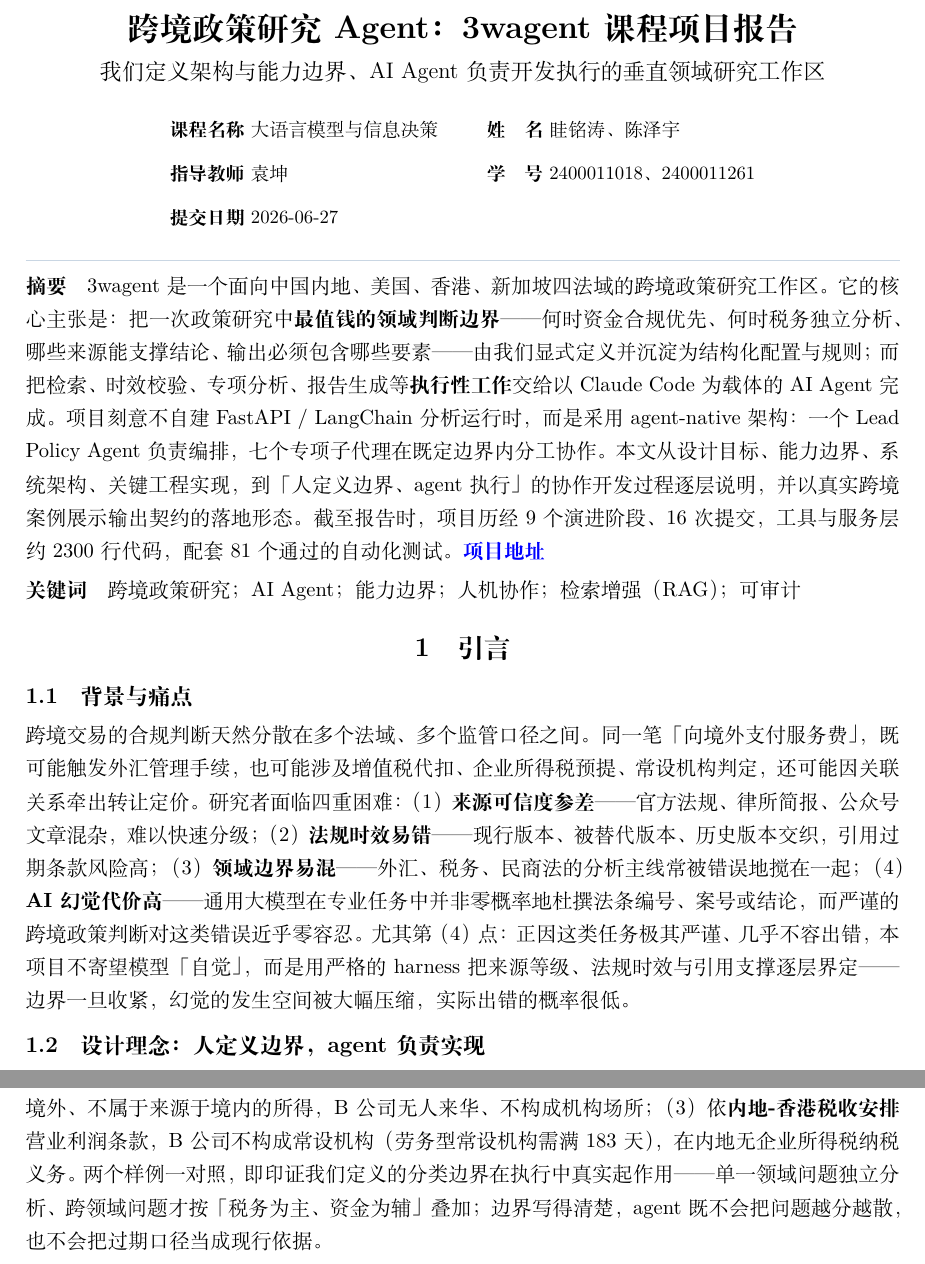
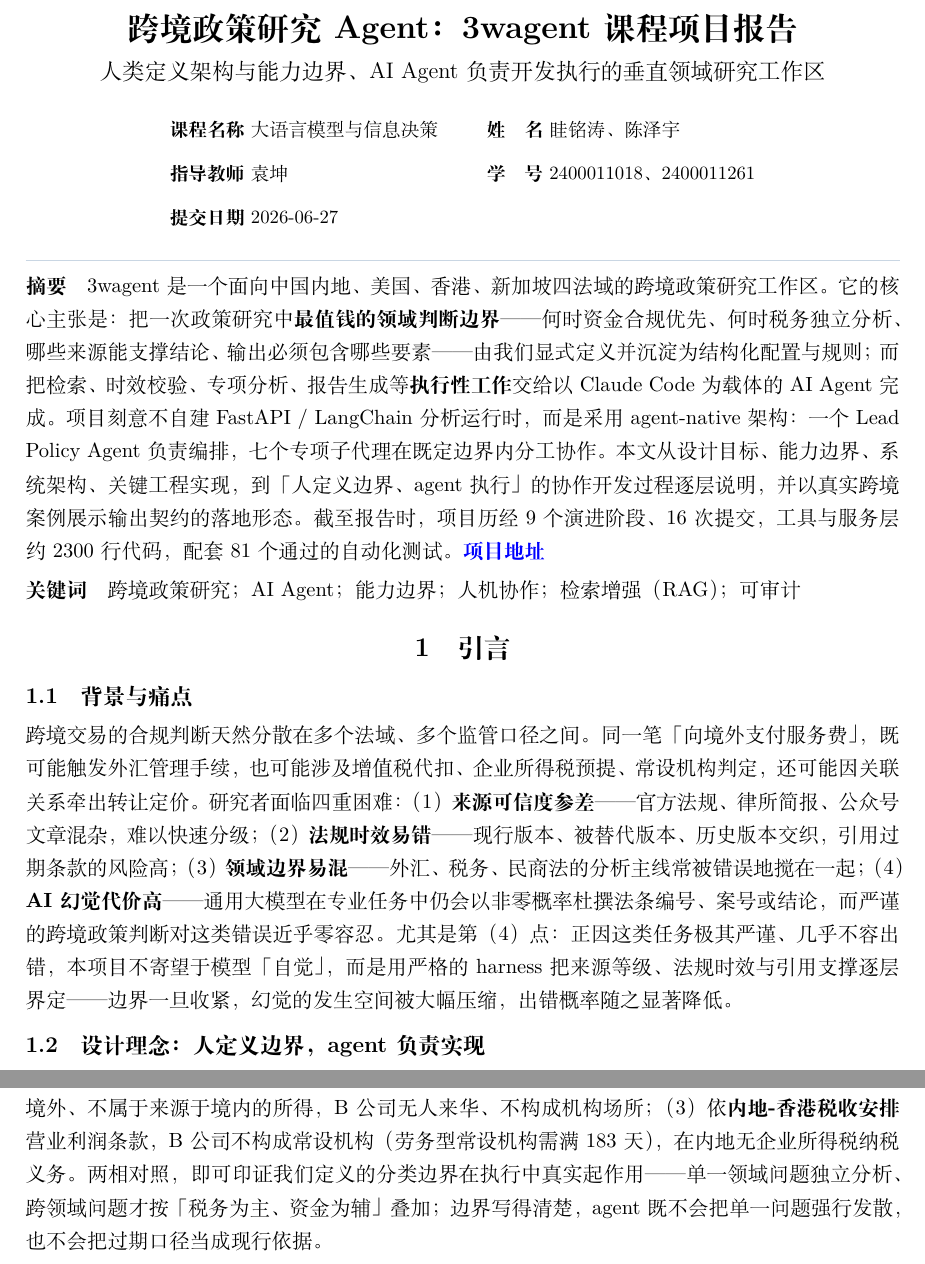
Before and after one commit to Semt0/3wagent, a LaTeX document (docs/course-report/3wagent-report.tex): two parts of pages 1 and 6 of 8, joined at a grey line, cut so that both start at the same text. Compiled offline with XeLaTeX.

Commit message:
chores: modified course report and delete somethings

```diff
--- a/docs/course-report/3wagent-report.tex
+++ b/docs/course-report/3wagent-report.tex
@@ -13,6 +13,7 @@
 \usetikzlibrary{positioning,arrows.meta,fit,backgrounds,calc}
 \usepackage{titlesec}
 \usepackage{caption}
+\usepackage{graphicx}
 \usepackage{fancyhdr}
 \usepackage[hidelinks]{hyperref}
 
@@ -49,7 +50,7 @@
 % ———————————————————— 标题区 ————————————————————
 \begin{center}
 {\LARGE\bfseries 跨境政策研究 Agent：3wagent 课程项目报告}\\[4pt]
-{\large 我们定义架构与能力边界、AI Agent 负责开发执行的垂直领域研究工作区}\\[14pt]
+{\large 人类定义架构与能力边界、AI Agent 负责开发执行的垂直领域研究工作区}\\[14pt]
 \small
 \begin{tabular}{@{}r@{ }l@{\hspace{2.6em}}r@{ }l@{}}
 \textbf{课程名称} & 大语言模型与信息决策 & \textbf{姓\hspace{1em}名} & 眭铭涛、陈泽宇 \\[5pt]
@@ -75,9 +76,9 @@
 既可能触发外汇管理手续，也可能涉及增值税代扣、企业所得税预提、常设机构判定，
 还可能因关联关系牵出转让定价。研究者面临四重困难：（1）\textbf{来源可信度参差}——
 官方法规、律所简报、公众号文章混杂，难以快速分级；（2）\textbf{法规时效易错}——
-现行版本、被替代版本、历史版本交织，引用过期条款风险高；（3）\textbf{领域边界易混}——
-外汇、税务、民商法的分析主线常被错误地搅在一起；（4）\textbf{AI 幻觉代价高}——通用大模型在专业任务中并非零概率地杜撰法条编号、案号或结论，而严谨的跨境政策判断对这类错误近乎零容忍。
-尤其第（4）点：正因这类任务极其严谨、几乎不容出错，本项目不寄望模型「自觉」，而是用严格的 harness 把来源等级、法规时效与引用支撑逐层界定——边界一旦收紧，幻觉的发生空间被大幅压缩，实际出错的概率很低。
+现行版本、被替代版本、历史版本交织，引用过期条款的风险高；（3）\textbf{领域边界易混}——
+外汇、税务、民商法的分析主线常被错误地搅在一起；（4）\textbf{AI 幻觉代价高}——通用大模型在专业任务中仍会以非零概率杜撰法条编号、案号或结论，而严谨的跨境政策判断对这类错误近乎零容忍。
+尤其是第（4）点：正因这类任务极其严谨、几乎不容出错，本项目不寄望于模型「自觉」，而是用严格的 harness 把来源等级、法规时效与引用支撑逐层界定——边界一旦收紧，幻觉的发生空间被大幅压缩，出错概率随之显著降低。
 
 \subsection{设计理念：人定义边界，agent 负责实现}
 面对上述痛点，本项目没有选择「再造一个法律科技应用」，而是把工作显式拆成两类（见表~\ref{tab:roles}）：
@@ -314,8 +315,8 @@
 信息系统位于境内即属境内消费，服务虽完全在境外完成仍需代扣（此口径较旧法「发生地」标准已切换，正是 \id{regulatory-validity-verifier} 要抓住的时点）；
 （2）\textbf{企业所得税无需代扣}——劳务发生地在境外、不属于来源于境内的所得，B 公司无人来华、不构成机构场所；
 （3）依\textbf{内地-香港税收安排}营业利润条款，B 公司不构成常设机构（劳务型常设机构需满 183 天），在内地无企业所得税纳税义务。
-两个样例一对照，即印证我们定义的分类边界在执行中真实起作用——单一领域问题独立分析、跨领域问题才按「税务为主、资金为辅」叠加；
-边界写得清楚，agent 既不会把问题越分越散，也不会把过期口径当成现行依据。
+两相对照，即可印证我们定义的分类边界在执行中真实起作用——单一领域问题独立分析、跨领域问题才按「税务为主、资金为辅」叠加；
+边界写得清楚，agent 既不会把单一问题强行发散，也不会把过期口径当成现行依据。
 
 % ———————————————————— 7 测试、质量与局限 ————————————————————
 \section{测试、质量与局限}
```
Also changed, not shown: docs/course-report/3wagent-report.pdf, docs/course-report/前端dashboard展示.png (added).
